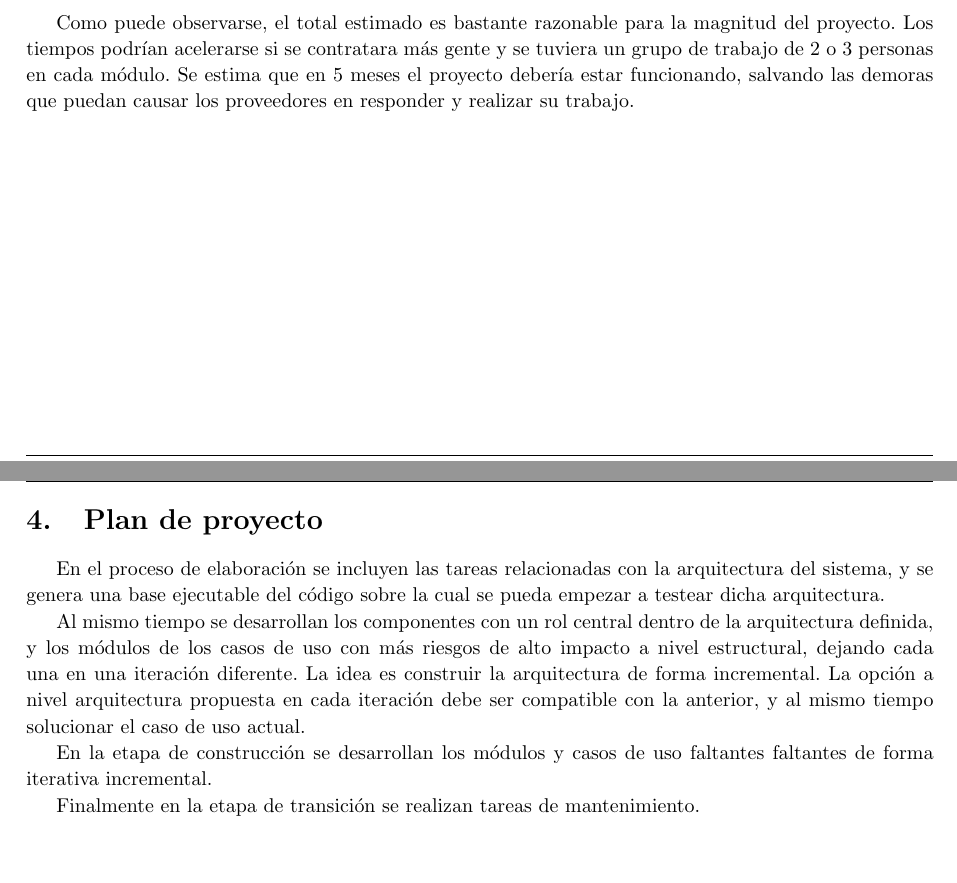
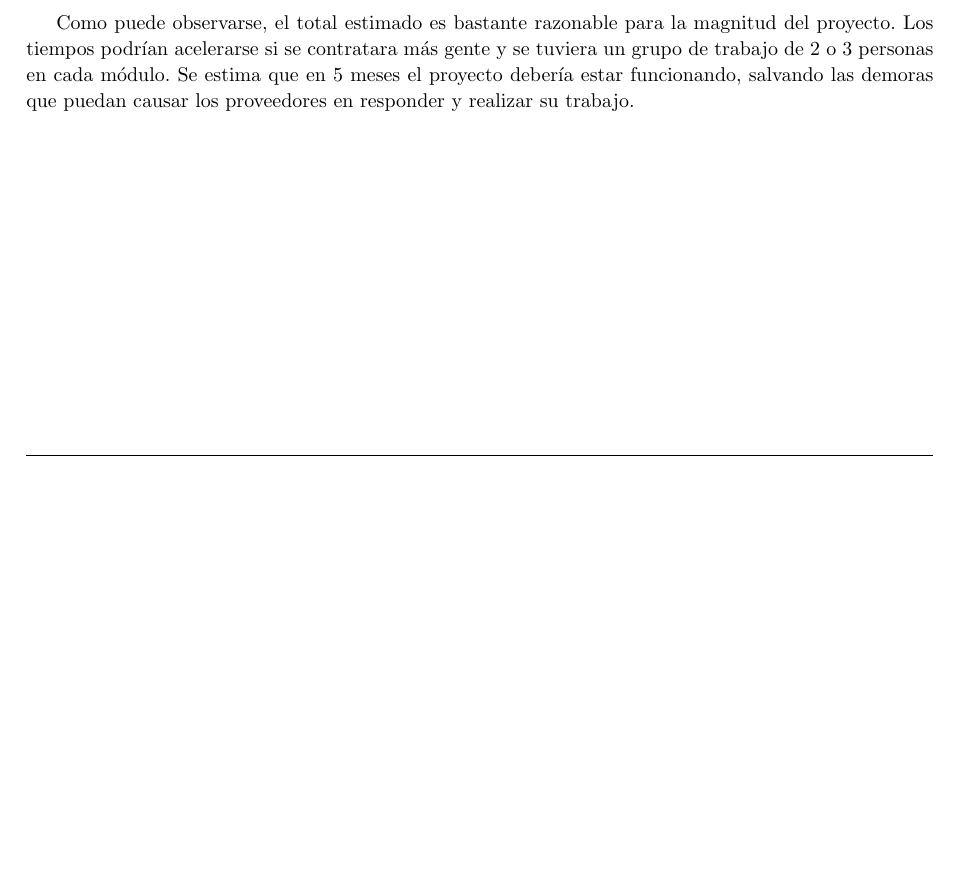
Before and after one commit to turtle-lea/ing2-tp2, a LaTeX document (informe/informe.tex): two parts of pages 19 and 20 of 21 before the commit and part of page 19 of 20 after it, the two joined at a grey line, cut so that both start at the same text, the shorter picture padded with empty space. Compiled offline with pdfLaTeX.

Commit message:
Borre parte vieja del informe

```diff
--- a/informe/informe.tex
+++ b/informe/informe.tex
@@ -107,8 +107,6 @@
 \subsection{Estimación de Módulos}
 \input{estimacion-modulos}
 \newpage
-\section{Plan de proyecto}
-\input{plan-proyecto}
 
 \newpage
 
```
